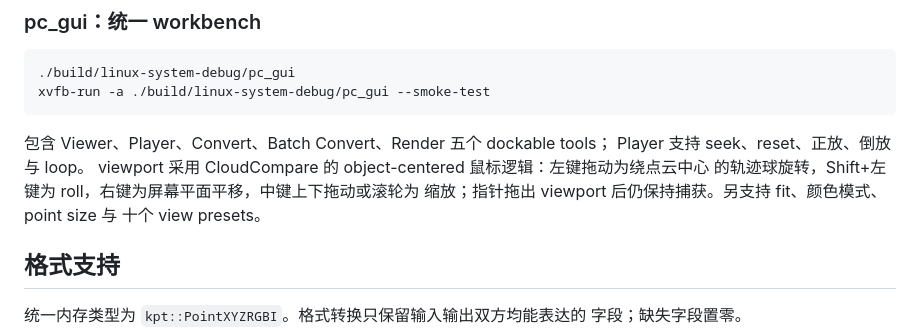
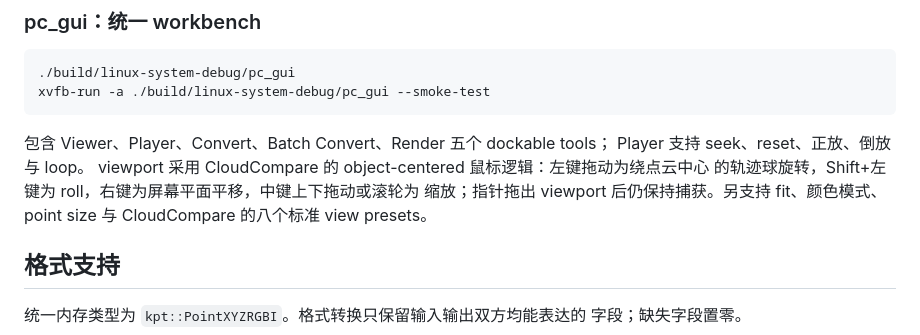
Before and after one commit to nerdneilsfield/kitti_pointcloud_tools, a Markdown page: README.zh-CN.md, the part around the change. Rendered like a GitHub page.

Commit message:
docs(gui): describe CloudCompare camera presets

```diff
--- a/README.zh-CN.md
+++ b/README.zh-CN.md
@@ -265,7 +265,7 @@ Player 支持 seek、reset、正放、倒放与 loop。
 viewport 采用 CloudCompare 的 object-centered 鼠标逻辑：左键拖动为绕点云中心
 的轨迹球旋转，Shift+左键为 roll，右键为屏幕平面平移，中键上下拖动或滚轮为
 缩放；指针拖出 viewport 后仍保持捕获。另支持 fit、颜色模式、point size 与
-十个 view presets。
+CloudCompare 的八个标准 view presets。
 
 ## 格式支持
 
```
Also changed, not shown: README.md (+3 -3 lines), 1 other file.
